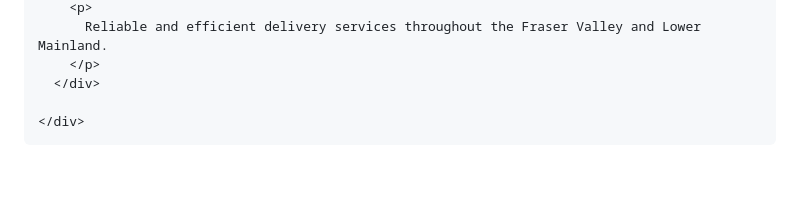
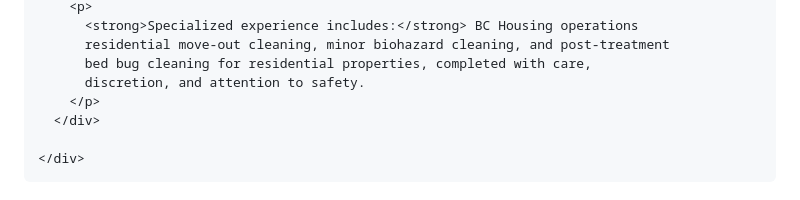
Before and after one commit to rochacontracting87-ai/rochacontracting-site, a Markdown page: README.md, the part around one of its changes. GitHub-like rendering; blank space fills up the shorter version.

```diff
--- a/README.md
+++ b/README.md
@@ -237,5 +252,8 @@
         <p>
-          Reliable and efficient delivery services throughout the Fraser Valley and Lower Mainland.
+          <strong>Specialized experience includes:</strong> BC Housing operations
+          residential move‑out cleaning, minor biohazard cleaning, and post‑treatment
+          bed bug cleaning for residential properties, completed with care,
+          discretion, and attention to safety.
         </p>
       </div>
 
```
Also changed, not shown: other parts of README.md (+36 -21 lines).
